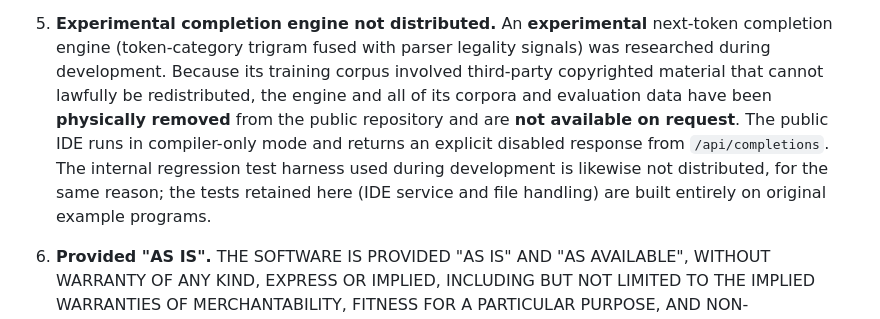
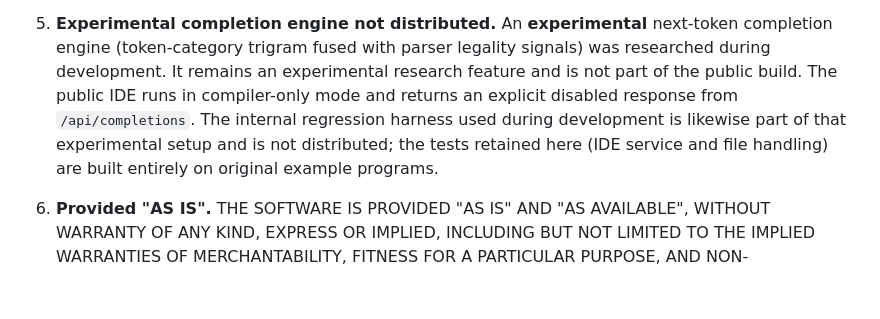
Before and after one commit to daliu858/pseudocode-translator, a Markdown page: README.md, the part around the change. GitHub-like rendering; blank space fills up the shorter version.

Commit message:
Docs: describe completion engine plainly as an experimental feature
Co-Authored-By: Claude Fable 5 <noreply@anthropic.com>

```diff
--- a/README.md
+++ b/README.md
@@ -182,15 +182,13 @@ constitutes acknowledgement of all terms below.**
 5. **Experimental completion engine not distributed.**
    An **experimental** next-token completion engine (token-category
    trigram fused with parser legality signals) was researched during
-   development. Because its training corpus involved third-party
-   copyrighted material that cannot lawfully be redistributed, the engine
-   and all of its corpora and evaluation data have been **physically
-   removed** from the public repository and are **not available on
-   request**. The public IDE runs in compiler-only mode and returns an
-   explicit disabled response from `/api/completions`. The internal
-   regression test harness used during development is likewise not
-   distributed, for the same reason; the tests retained here (IDE service
-   and file handling) are built entirely on original example programs.
+   development. It remains an experimental research feature and is not
+   part of the public build. The public IDE runs in compiler-only mode
+   and returns an explicit disabled response from `/api/completions`.
+   The internal regression harness used during development is likewise
+   part of that experimental setup and is not distributed; the tests
+   retained here (IDE service and file handling) are built entirely on
+   original example programs.
 
 6. **Provided "AS IS".**
    THE SOFTWARE IS PROVIDED "AS IS" AND "AS AVAILABLE", WITHOUT WARRANTY
```
